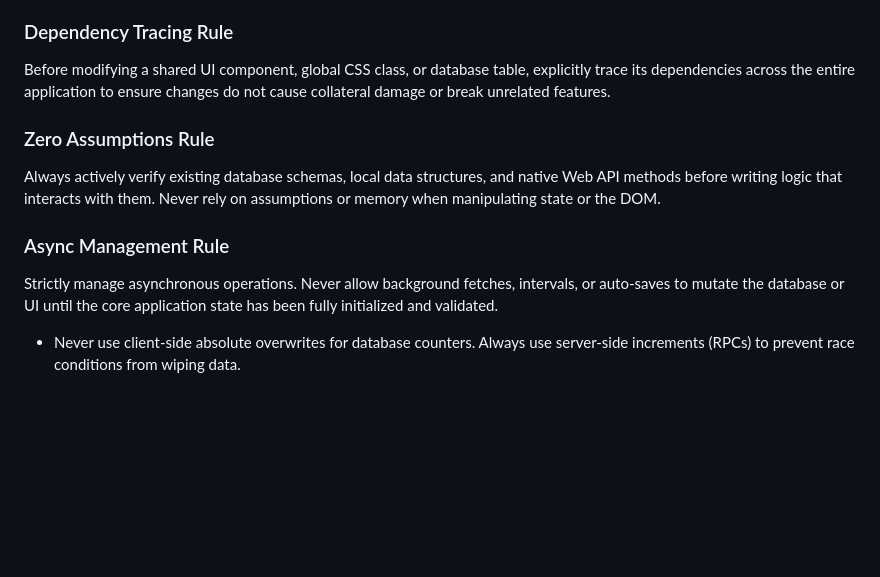
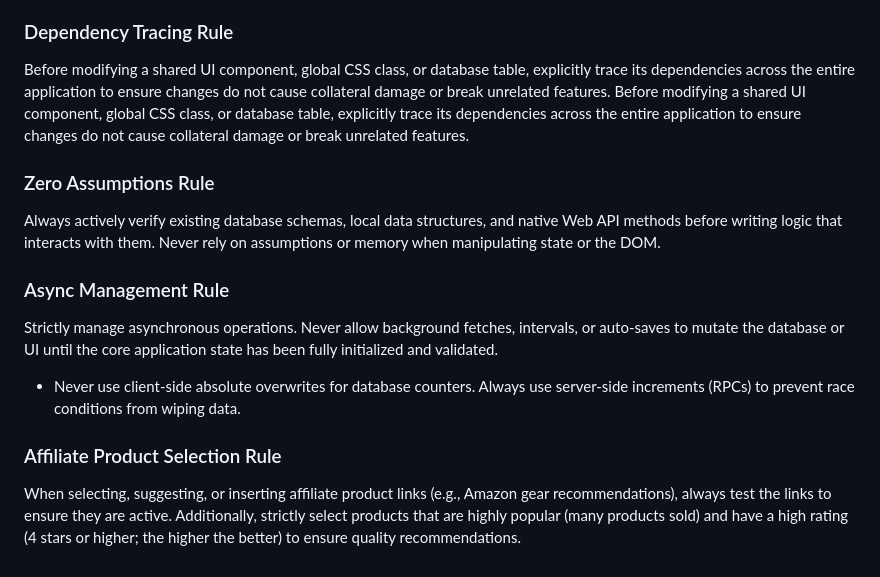
Before and after one commit to yidaw123/watch-on-repeat, a Markdown page: .agents/AGENTS.md, the part around the change. Rendered like a GitHub page; blank space fills up the shorter version.

Commit message:
Add affiliate product selection rule to AGENTS.md

```diff
--- a/.agents/AGENTS.md
+++ b/.agents/AGENTS.md
@@ -65,6 +65,7 @@ When building features that rely on aggregate or global data, explicitly define
 
 ### Dependency Tracing Rule
 Before modifying a shared UI component, global CSS class, or database table, explicitly trace its dependencies across the entire application to ensure changes do not cause collateral damage or break unrelated features.
+Before modifying a shared UI component, global CSS class, or database table, explicitly trace its dependencies across the entire application to ensure changes do not cause collateral damage or break unrelated features.
 
 ### Zero Assumptions Rule
 Always actively verify existing database schemas, local data structures, and native Web API methods before writing logic that interacts with them. Never rely on assumptions or memory when manipulating state or the DOM.
@@ -72,3 +73,6 @@ Always actively verify existing database schemas, local data structures, and nat
 ### Async Management Rule
 Strictly manage asynchronous operations. Never allow background fetches, intervals, or auto-saves to mutate the database or UI until the core application state has been fully initialized and validated.
 - Never use client-side absolute overwrites for database counters. Always use server-side increments (RPCs) to prevent race conditions from wiping data.
+
+### Affiliate Product Selection Rule
+When selecting, suggesting, or inserting affiliate product links (e.g., Amazon gear recommendations), always test the links to ensure they are active. Additionally, strictly select products that are highly popular (many products sold) and have a high rating (4 stars or higher; the higher the better) to ensure quality recommendations.
```
